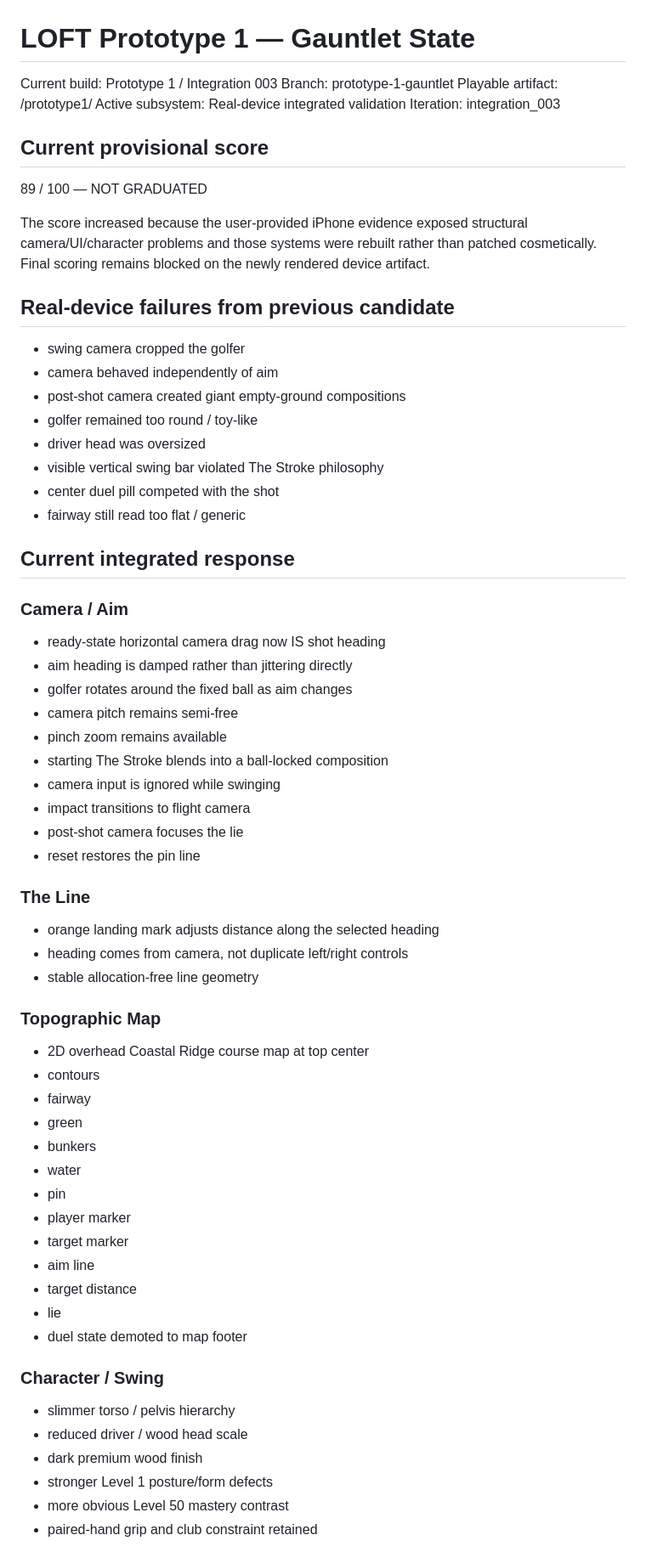
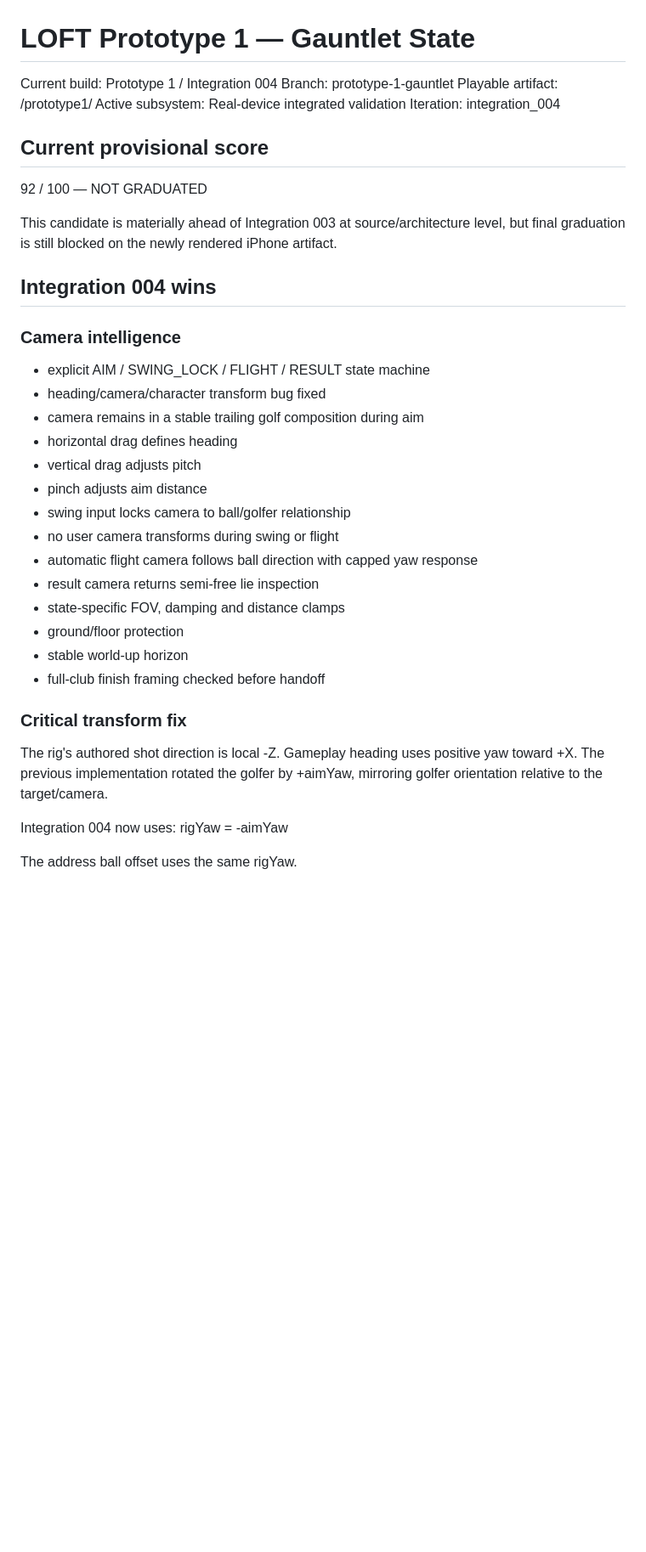
Before and after one commit to drewweske/LOFT-POC-V1., a Markdown page: gauntlet/STATE.md, the part around one of its changes. Shown at 85% size. GitHub-like rendering; blank space fills up the shorter version.

```diff
--- a/gauntlet/STATE.md
+++ b/gauntlet/STATE.md
@@ -1,64 +1,41 @@
 # LOFT Prototype 1 — Gauntlet State
 
-Current build: Prototype 1 / Integration 003
+Current build: Prototype 1 / Integration 004
 Branch: prototype-1-gauntlet
 Playable artifact: /prototype1/
 Active subsystem: Real-device integrated validation
-Iteration: integration_003
+Iteration: integration_004
 
 ## Current provisional score
-89 / 100 — NOT GRADUATED
+92 / 100 — NOT GRADUATED
 
-The score increased because the user-provided iPhone evidence exposed structural camera/UI/character problems and those systems were rebuilt rather than patched cosmetically. Final scoring remains blocked on the newly rendered device artifact.
+This candidate is materially ahead of Integration 003 at source/architecture level, but final graduation is still blocked on the newly rendered iPhone artifact.
 
-## Real-device failures from previous candidate
-- swing camera cropped the golfer
-- camera behaved independently of aim
-- post-shot camera created giant empty-ground compositions
-- golfer remained too round / toy-like
-- driver head was oversized
-- visible vertical swing bar violated The Stroke philosophy
-- center duel pill competed with the shot
-- fairway still read too flat / generic
+## Integration 004 wins
 
-## Current integrated response
-### Camera / Aim
-- ready-state horizontal camera drag now IS shot heading
-- aim heading is damped rather than jittering directly
-- golfer rotates around the fixed ball as aim changes
-- camera pitch remains semi-free
-- pinch zoom remains available
-- starting The Stroke blends into a ball-locked composition
-- camera input is ignored while swinging
-- impact transitions to flight camera
-- post-shot camera focuses the lie
-- reset restores the pin line
+### Camera intelligence
+- explicit AIM / SWING_LOCK / FLIGHT / RESULT state machine
+- heading/camera/character transform bug fixed
+- camera remains in a stable trailing golf composition during aim
+- horizontal drag defines heading
+- vertical drag adjusts pitch
+- pinch adjusts aim distance
+- swing input locks camera to ball/golfer relationship
+- no user camera transforms during swing or flight
+- automatic flight camera follows ball direction with capped yaw response
+- result camera returns semi-free lie inspection
+- state-specific FOV, damping and distance clamps
+- ground/floor protection
+- stable world-up horizon
+- full-club finish framing checked before handoff
 
-### The Line
-- orange landing mark adjusts distance along the selected heading
-- heading comes from camera, not duplicate left/right controls
-- stable allocation-free line geometry
+### Critical transform fix
+The rig's authored shot direction is local -Z.
+Gameplay heading uses positive yaw toward +X.
+The previous implementation rotated the golfer by +aimYaw, mirroring golfer orientation relative to the target/camera.
 
-### Topographic Map
-- 2D overhead Coastal Ridge course map at top center
-- contours
-- fairway
-- green
-- bunkers
-- water
-- pin
-- player marker
-- target marker
-- aim line
-- target distance
-- lie
-- duel state demoted to map footer
+Integration 004 now uses:
+rigYaw = -aimYaw
 
-### Character / Swing
-- slimmer torso / pelvis hierarchy
-- reduced driver / wood head scale
-- dark premium wood finish
-- stronger Level 1 posture/form defects
-- more obvious Level 50 mastery contrast
-- paired-hand grip and club constraint retained
+The address ball offset uses the same rigYaw.
 
```
Also changed, not shown: other parts of gauntlet/STATE.md (+55 -58 lines).
